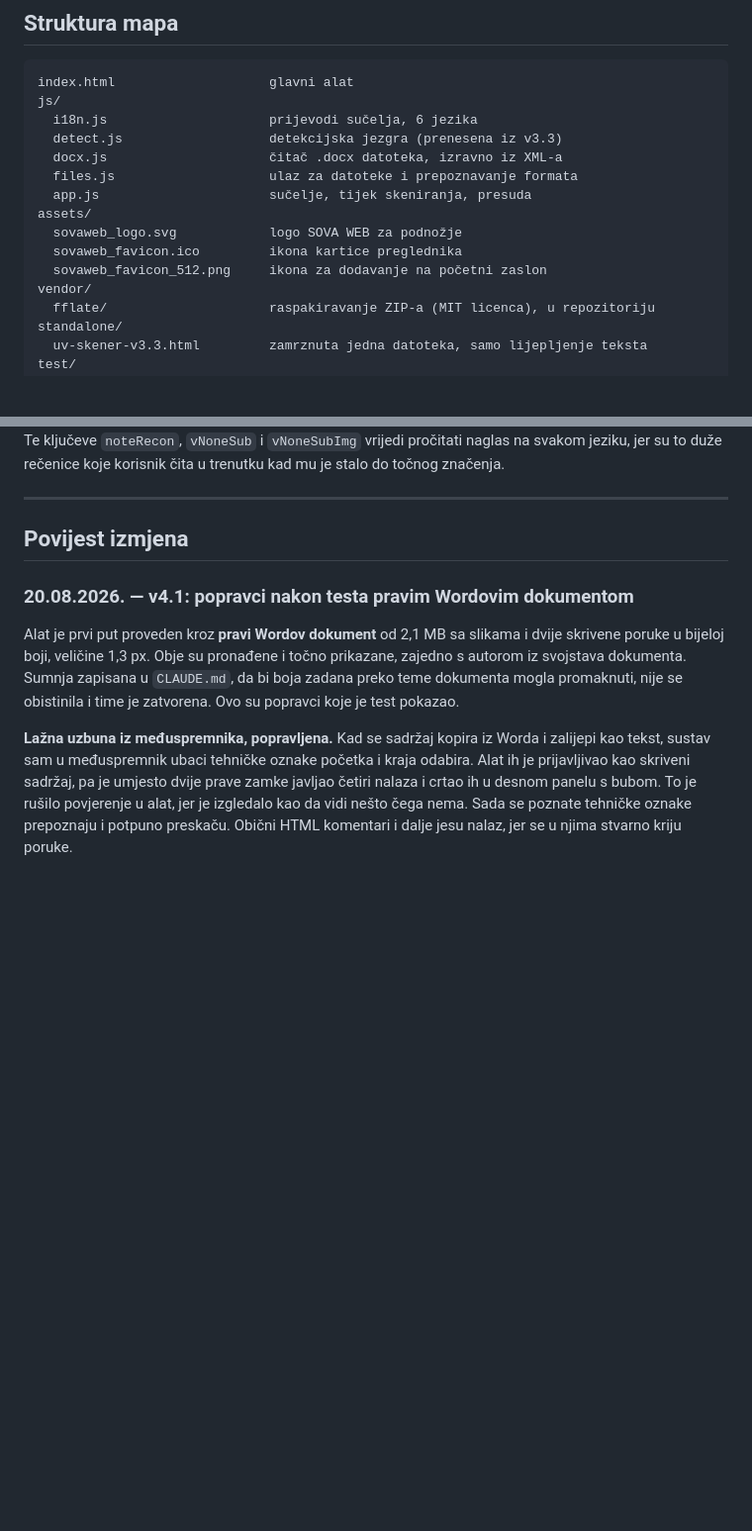
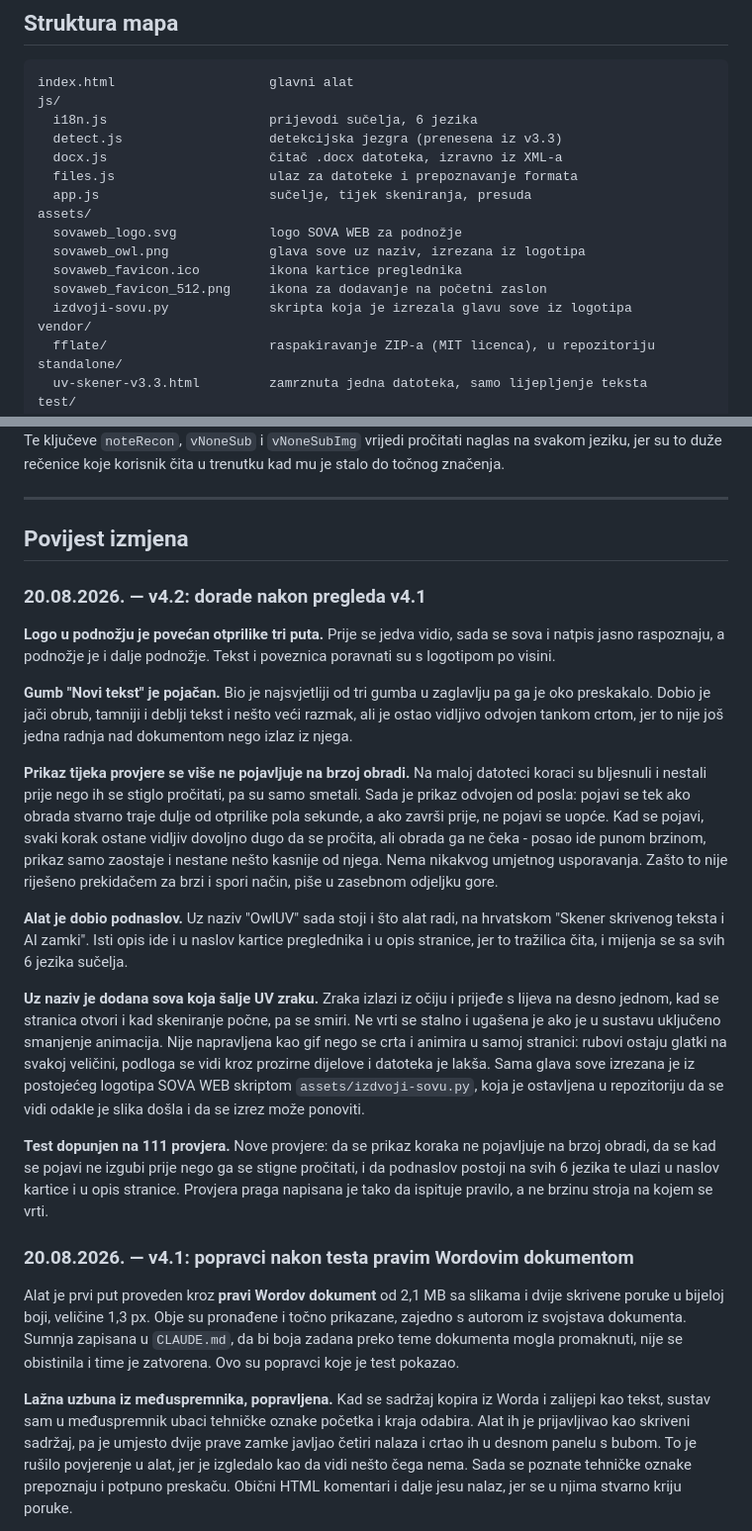
Before and after one commit to neconeven-max/owluv, a Markdown page: README.md, 2 parts joined by grey strips. Shown at 99% size. Drawn GitHub-style; blank space fills up the shorter version.

```diff
--- a/README.md
+++ b/README.md
@@ -109,8 +109,10 @@ js/
   app.js                      sučelje, tijek skeniranja, presuda
 assets/
   sovaweb_logo.svg            logo SOVA WEB za podnožje
+  sovaweb_owl.png             glava sove uz naziv, izrezana iz logotipa
   sovaweb_favicon.ico         ikona kartice preglednika
   sovaweb_favicon_512.png     ikona za dodavanje na početni zaslon
+  izdvoji-sovu.py             skripta koja je izrezala glavu sove iz logotipa
 vendor/
   fflate/                     raspakiravanje ZIP-a (MIT licenca), u repozitoriju
 standalone/
@@ -337,6 +372,46 @@ stalo do točnog značenja.
 ---
 
 ## Povijest izmjena
+
+### 20.08.2026. — v4.2: dorade nakon pregleda v4.1
+
+**Logo u podnožju je povećan otprilike tri puta.** Prije se jedva vidio, sada se
+sova i natpis jasno raspoznaju, a podnožje je i dalje podnožje. Tekst i
+poveznica poravnati su s logotipom po visini.
+
+**Gumb "Novi tekst" je pojačan.** Bio je najsvjetliji od tri gumba u zaglavlju
+pa ga je oko preskakalo. Dobio je jači obrub, tamniji i deblji tekst i nešto
+veći razmak, ali je ostao vidljivo odvojen tankom crtom, jer to nije još jedna
+radnja nad dokumentom nego izlaz iz njega.
+
+**Prikaz tijeka provjere se više ne pojavljuje na brzoj obradi.** Na maloj
+datoteci koraci su bljesnuli i nestali prije nego ih se stiglo pročitati, pa su
+samo smetali. Sada je prikaz odvojen od posla: pojavi se tek ako obrada stvarno
+traje dulje od otprilike pola sekunde, a ako završi prije, ne pojavi se uopće.
+Kad se pojavi, svaki korak ostane vidljiv dovoljno dugo da se pročita, ali
+obrada ga ne čeka - posao ide punom brzinom, prikaz samo zaostaje i nestane
+nešto kasnije od njega. Nema nikakvog umjetnog usporavanja. Zašto to nije
+riješeno prekidačem za brzi i spori način, piše u zasebnom odjeljku gore.
+
+**Alat je dobio podnaslov.** Uz naziv "OwlUV" sada stoji i što alat radi, na
+hrvatskom "Skener skrivenog teksta i AI zamki". Isti opis ide i u naslov kartice
+preglednika i u opis stranice, jer to tražilica čita, i mijenja se sa svih 6
+jezika sučelja.
+
+**Uz naziv je dodana sova koja šalje UV zraku.** Zraka izlazi iz očiju i prijeđe
+s lijeva na desno jednom, kad se stranica otvori i kad skeniranje počne, pa se
+smiri. Ne vrti se stalno i ugašena je ako je u sustavu uključeno smanjenje
+animacija. Nije napravljena kao gif nego se crta i animira u samoj stranici:
+rubovi ostaju glatki na svakoj veličini, podloga se vidi kroz prozirne dijelove
+i datoteka je lakša. Sama glava sove izrezana je iz postojećeg logotipa SOVA WEB
+skriptom `assets/izdvoji-sovu.py`, koja je ostavljena u repozitoriju da se vidi
+odakle je slika došla i da se izrez može ponoviti.
+
+**Test dopunjen na 111 provjera.** Nove provjere: da se prikaz koraka ne
+pojavljuje na brzoj obradi, da se kad se pojavi ne izgubi prije nego ga se
+stigne pročitati, i da podnaslov postoji na svih 6 jezika te ulazi u naslov
+kartice i u opis stranice. Provjera praga napisana je tako da ispituje pravilo,
+a ne brzinu stroja na kojem se vrti.
 
 ### 20.08.2026. — v4.1: popravci nakon testa pravim Wordovim dokumentom
 
```
Also changed, not shown: other parts of README.md (+34 -1 lines), CLAUDE.md (+31 -4 lines).
